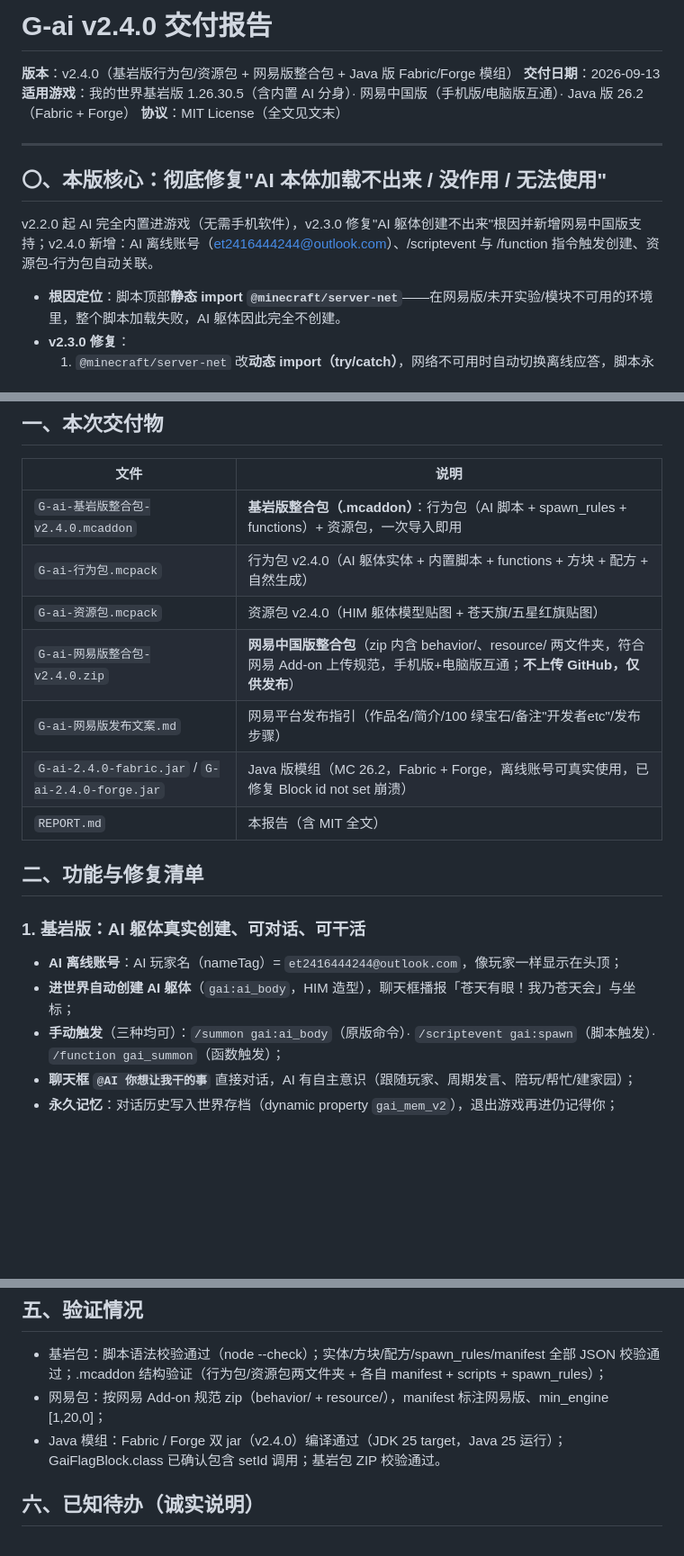
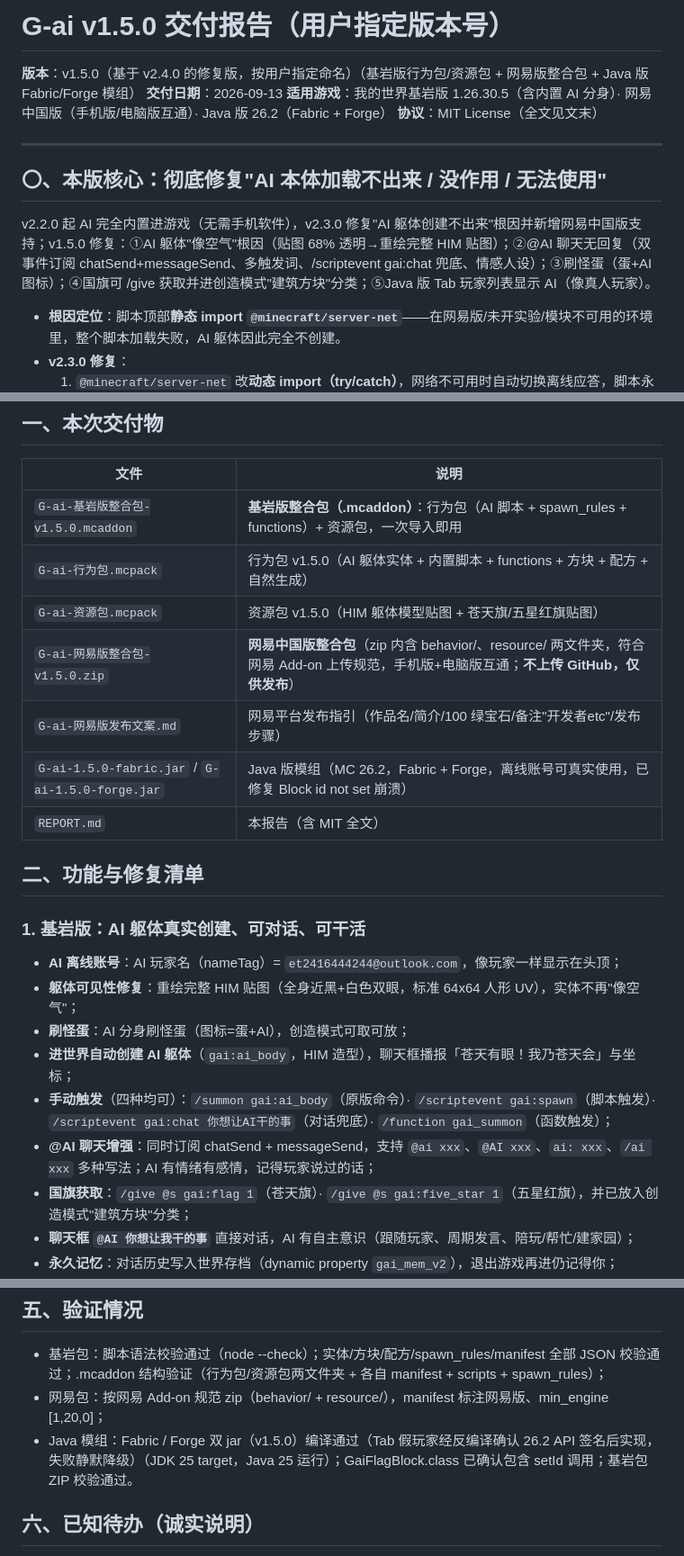
Before and after one commit to ETQWFD/G-ai, a Markdown page: REPORT.md, 3 parts joined by grey strips. Shown at 90% size. Rendered like a GitHub page; blank space fills up the shorter version.

Commit message:
REPORT v1.5.0

```diff
--- a/REPORT.md
+++ b/REPORT.md
@@ -1,6 +1,6 @@
-# G-ai v2.4.0 交付报告
+# G-ai v1.5.0 交付报告（用户指定版本号）
 
-**版本**：v2.4.0（基岩版行为包/资源包 + 网易版整合包 + Java 版 Fabric/Forge 模组）
+**版本**：v1.5.0（基于 v2.4.0 的修复版，按用户指定命名）（基岩版行为包/资源包 + 网易版整合包 + Java 版 Fabric/Forge 模组）
 **交付日期**：2026-09-13
 **适用游戏**：我的世界基岩版 1.26.30.5（含内置 AI 分身）· 网易中国版（手机版/电脑版互通）· Java 版 26.2（Fabric + Forge）
 **协议**：MIT License（全文见文末）
@@ -9,7 +9,7 @@
 
 ## 〇、本版核心：彻底修复"AI 本体加载不出来 / 没作用 / 无法使用"
 
-v2.2.0 起 AI 完全内置进游戏（无需手机软件），v2.3.0 修复"AI 躯体创建不出来"根因并新增网易中国版支持；v2.4.0 新增：AI 离线账号（et2416444244@outlook.com）、/scriptevent 与 /function 指令触发创建、资源包-行为包自动关联。
+v2.2.0 起 AI 完全内置进游戏（无需手机软件），v2.3.0 修复"AI 躯体创建不出来"根因并新增网易中国版支持；v1.5.0 修复：①AI 躯体"像空气"根因（贴图 68% 透明→重绘完整 HIM 贴图）；②@AI 聊天无回复（双事件订阅 chatSend+messageSend、多触发词、/scriptevent gai:chat 兜底、情感人设）；③刷怪蛋（蛋+AI 图标）；④国旗可 /give 获取并进创造模式"建筑方块"分类；⑤Java 版 Tab 玩家列表显示 AI（像真人玩家）。
 
 - **根因定位**：脚本顶部**静态 import `@minecraft/server-net`**——在网易版/未开实验/模块不可用的环境里，整个脚本加载失败，AI 躯体因此完全不创建。
 - **v2.3.0 修复**：
@@ -24,20 +24,24 @@ v2.2.0 起 AI 完全内置进游戏（无需手机软件），v2.3.0 修复"AI
 
 | 文件 | 说明 |
 |---|---|
-| `G-ai-基岩版整合包-v2.4.0.mcaddon` | **基岩版整合包（.mcaddon）**：行为包（AI 脚本 + spawn_rules + functions）+ 资源包，一次导入即用 |
-| `G-ai-行为包.mcpack` | 行为包 v2.4.0（AI 躯体实体 + 内置脚本 + functions + 方块 + 配方 + 自然生成） |
-| `G-ai-资源包.mcpack` | 资源包 v2.4.0（HIM 躯体模型贴图 + 苍天旗/五星红旗贴图） |
-| `G-ai-网易版整合包-v2.4.0.zip` | **网易中国版整合包**（zip 内含 behavior/、resource/ 两文件夹，符合网易 Add-on 上传规范，手机版+电脑版互通；**不上传 GitHub，仅供发布**） |
+| `G-ai-基岩版整合包-v1.5.0.mcaddon` | **基岩版整合包（.mcaddon）**：行为包（AI 脚本 + spawn_rules + functions）+ 资源包，一次导入即用 |
+| `G-ai-行为包.mcpack` | 行为包 v1.5.0（AI 躯体实体 + 内置脚本 + functions + 方块 + 配方 + 自然生成） |
+| `G-ai-资源包.mcpack` | 资源包 v1.5.0（HIM 躯体模型贴图 + 苍天旗/五星红旗贴图） |
+| `G-ai-网易版整合包-v1.5.0.zip` | **网易中国版整合包**（zip 内含 behavior/、resource/ 两文件夹，符合网易 Add-on 上传规范，手机版+电脑版互通；**不上传 GitHub，仅供发布**） |
 | `G-ai-网易版发布文案.md` | 网易平台发布指引（作品名/简介/100 绿宝石/备注"开发者etc"/发布步骤） |
-| `G-ai-2.4.0-fabric.jar` / `G-ai-2.4.0-forge.jar` | Java 版模组（MC 26.2，Fabric + Forge，离线账号可真实使用，已修复 Block id not set 崩溃） |
+| `G-ai-1.5.0-fabric.jar` / `G-ai-1.5.0-forge.jar` | Java 版模组（MC 26.2，Fabric + Forge，离线账号可真实使用，已修复 Block id not set 崩溃） |
 | `REPORT.md` | 本报告（含 MIT 全文） |
 
 ## 二、功能与修复清单
 
 ### 1. 基岩版：AI 躯体真实创建、可对话、可干活
 - **AI 离线账号**：AI 玩家名（nameTag）= `et2416444244@outlook.com`，像玩家一样显示在头顶；
+- **躯体可见性修复**：重绘完整 HIM 贴图（全身近黑+白色双眼，标准 64x64 人形 UV），实体不再"像空气"；
+- **刷怪蛋**：AI 分身刷怪蛋（图标=蛋+AI），创造模式可取可放；
 - **进世界自动创建 AI 躯体**（`gai:ai_body`，HIM 造型），聊天框播报「苍天有眼！我乃苍天会」与坐标；
-- **手动触发**（三种均可）：`/summon gai:ai_body`（原版命令）· `/scriptevent gai:spawn`（脚本触发）· `/function gai_summon`（函数触发）；
+- **手动触发**（四种均可）：`/summon gai:ai_body`（原版命令）· `/scriptevent gai:spawn`（脚本触发）· `/scriptevent gai:chat 你想让AI干的事`（对话兜底）· `/function gai_summon`（函数触发）；
+- **@AI 聊天增强**：同时订阅 chatSend + messageSend，支持 `@ai xxx`、`@AI xxx`、`ai: xxx`、`/ai xxx` 多种写法；AI 有情绪有感情，记得玩家说过的话；
+- **国旗获取**：`/give @s gai:flag 1`（苍天旗）· `/give @s gai:five_star 1`（五星红旗），并已放入创造模式"建筑方块"分类；
 - **聊天框 `@AI 你想让我干的事`** 直接对话，AI 有自主意识（跟随玩家、周期发言、陪玩/帮忙/建家园）；
 - **永久记忆**：对话历史写入世界存档（dynamic property `gai_mem_v2`），退出游戏再进仍记得你；
 - **真实干活**：AI 回复中 `CMD:` 行作为 `/setblock` 命令真实建造（安全过滤：只允许放方块，每次≤60 块，禁止 /kill /clear /op /give 等一切破坏性命令，绝不毁服）；
@@ -122,7 +126,7 @@ SOFTWARE.
 
 - 基岩包：脚本语法校验通过（node --check）；实体/方块/配方/spawn_rules/manifest 全部 JSON 校验通过；.mcaddon 结构验证（行为包/资源包两文件夹 + 各自 manifest + scripts + spawn_rules）；
 - 网易包：按网易 Add-on 规范 zip（behavior/ + resource/），manifest 标注网易版、min_engine [1,20,0]；
-- Java 模组：Fabric / Forge 双 jar（v2.4.0）编译通过（JDK 25 target，Java 25 运行）；GaiFlagBlock.class 已确认包含 setId 调用；基岩包 ZIP 校验通过。
+- Java 模组：Fabric / Forge 双 jar（v1.5.0）编译通过（Tab 假玩家经反编译确认 26.2 API 签名后实现，失败静默降级）（JDK 25 target，Java 25 运行）；GaiFlagBlock.class 已确认包含 setId 调用；基岩包 ZIP 校验通过。
 
 ## 六、已知待办（诚实说明）
 
```
Also changed, not shown: other parts of REPORT.md (+3 -3 lines).
